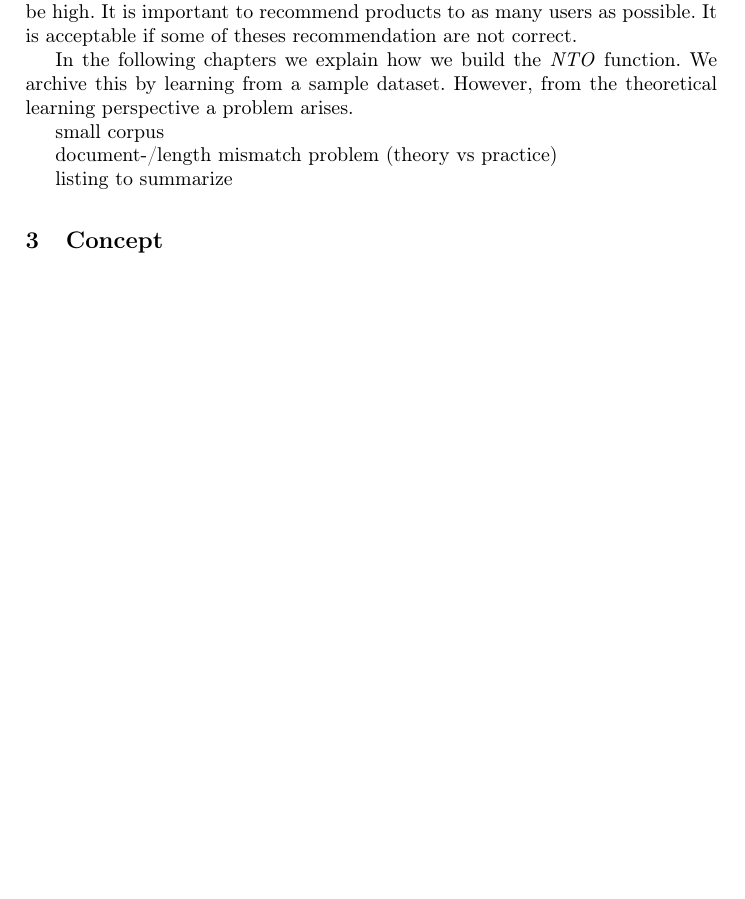
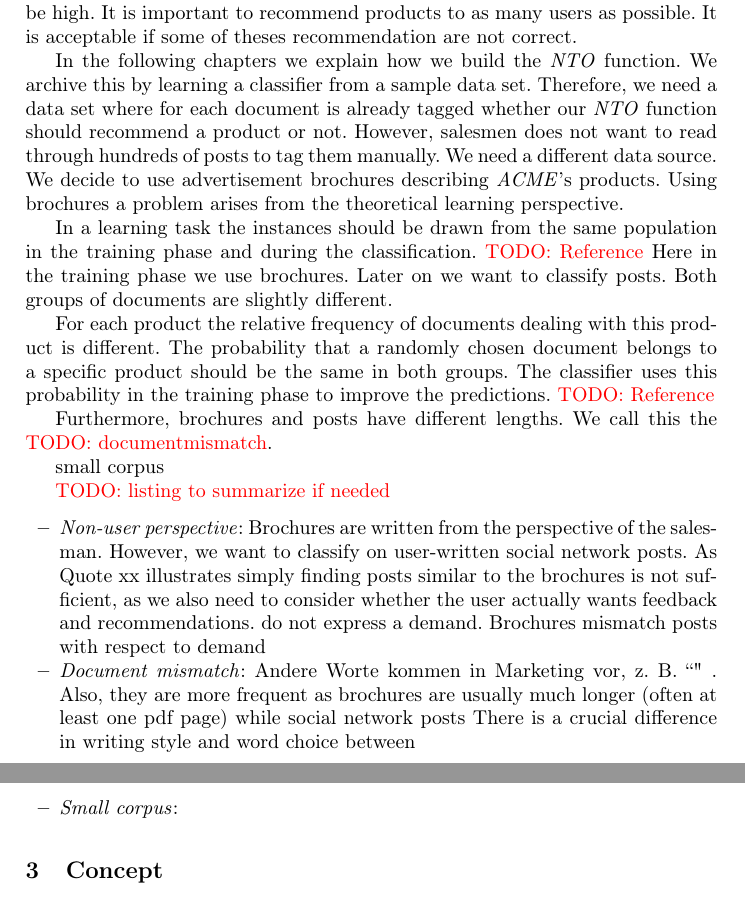
Before and after one commit to daniel-kurzynski/noise-to-opportunity-ml, a LaTeX paper (paper/paper.tex, which reads paper/sections/3_background.tex): part of page 4 of 9 before the commit and two parts of pages 4 and 5 of 9 after it, the two joined at a grey line, cut so that both start at the same text, the shorter picture padded with empty space. Compiled offline with pdfLaTeX.

```diff
--- a/paper/paper.tex
+++ b/paper/paper.tex
@@ -18,7 +18,6 @@
 \pagestyle{plain}
 \newcommand{\todo}[1]{{\color{red}TODO:~#1}}
 \newcommand{\nr}{~\todo{Reference}~}
-\newcommand{\documentmismatch}{document mismatch problem}
 \newcommand{\nto}{\emph{NTO}\xspace}
 \newcommand{\acme}{\emph{ACME}\xspace}
 \newcommand{\boxedTex}[1]{{\fbox{\begin{minipage}{10 cm}~#1\end{minipage}}}}
--- a/paper/sections/3_background.tex
+++ b/paper/sections/3_background.tex
@@ -91,16 +91,37 @@
 It is acceptable if some of theses recommendation are not correct.
 
 In the following chapters we explain how we build the~\nto function.
-We archive this by learning from a sample dataset.
-However, from the theoretical learning perspective a problem arises.
+We archive this by learning a classifier from a sample data set.
+Therefore, we need a data set where for each document is already tagged whether our \nto function should recommend a product or not.
+However, salesmen does not want to read through hundreds of posts to tag them manually.
+We need a different data source.
+We decide to use advertisement brochures describing \acme's products.
+Using brochures a problem arises from the theoretical learning perspective.
+
+In a learning task the instances should be drawn from the same population in the training phase and during the classification.\nr
+Here in the training phase we use brochures. Later on we want to classify posts.
+Both groups of documents are slightly different.
+
+For each product the relative frequency of documents dealing with this product is different.
+The probability that a randomly chosen document belongs to a specific product should be the same in both groups.
+The classifier uses this probability in the training phase to improve the predictions.\nr
+
+Furthermore, brochures and posts have different lengths.
+We call this the \todo{documentmismatch}.
+
 
 
 small corpus
 
-document-/length mismatch problem (theory vs practice)
-
-listing to summarize
-
+\todo{listing to summarize if needed}
+ \begin{itemize}
+ 	\item \emph{Non-user perspective}: Brochures are written from the perspective of the salesman. However, we want to classify on user-written social network posts.
+ 	As Quote xx illustrates simply finding posts similar to the brochures is not sufficient, as we also need to consider whether the user actually wants feedback and recommendations.
+ 	do not express a demand. Brochures mismatch posts with respect to demand
+	\item \emph{Document mismatch}: Andere Worte kommen in Marketing vor, z. B. ``" . Also, they are more frequent as brochures are usually much longer (often at least one pdf page) while social network posts
+	There is a crucial difference in writing style and word choice between
+	\item \emph{Small corpus}:
+ \end{itemize}
 
 % \begin{itemize}
 % 	\item Who inspired your work?
```
Also changed, not shown: paper/sections/4_concept.tex (+1 -1 lines).
